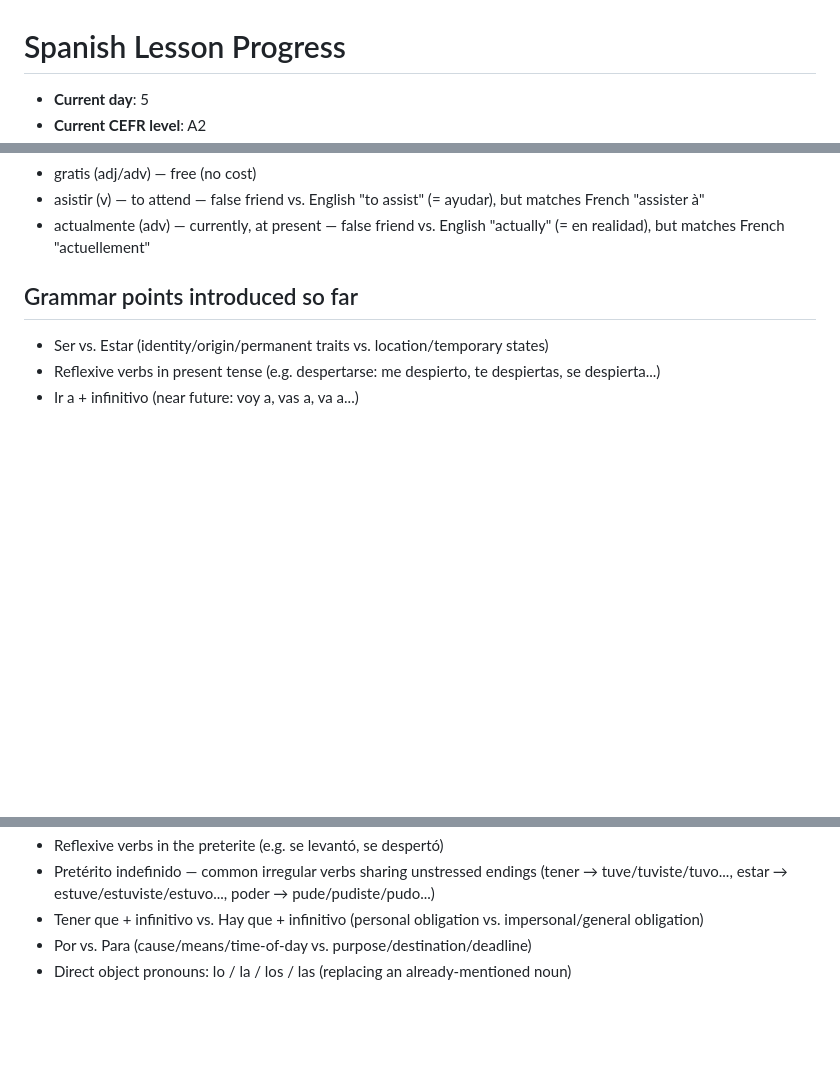
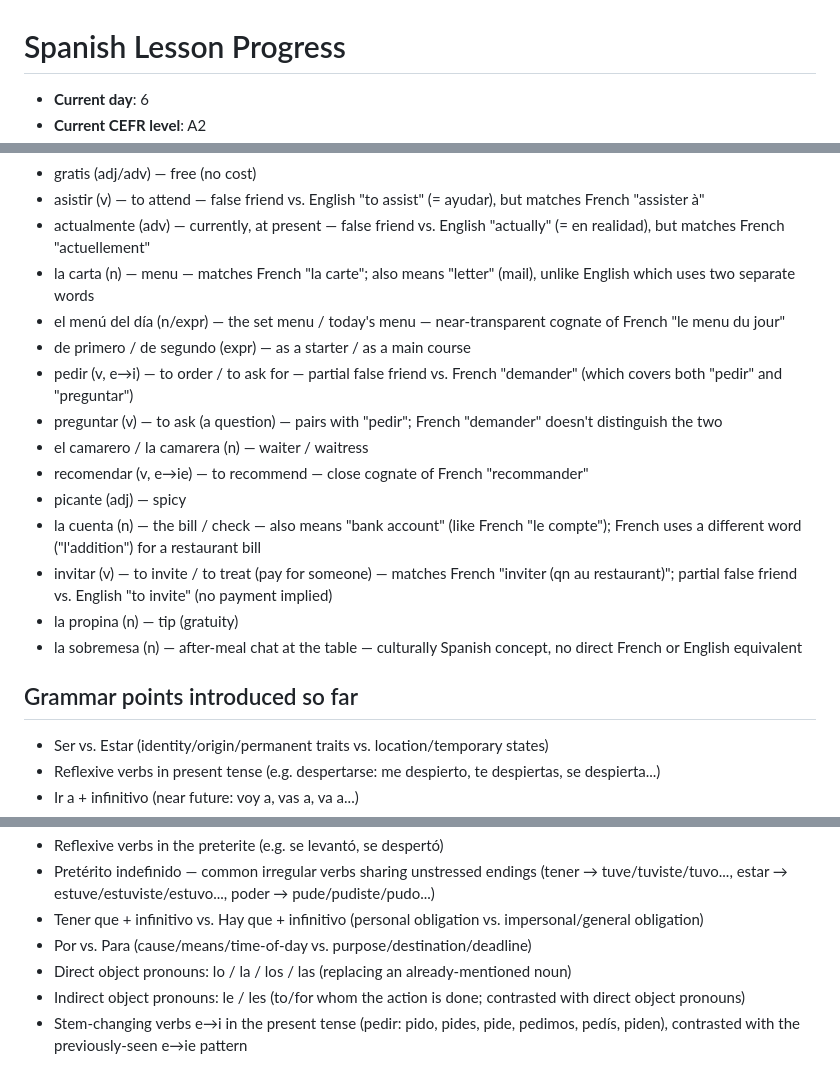
Before and after one commit to HAFSAOUISofiane/HAFSAOUISofiane.github.io, a Markdown page: spanish-learning/PROGRESS.md, 3 parts joined by grey strips. Drawn GitHub-style; blank space fills up the shorter version.

Commit message:
feat: add Spanish lesson for day 6 (2026-08-04)

```diff
--- a/spanish-learning/PROGRESS.md
+++ b/spanish-learning/PROGRESS.md
@@ -1,4 +1,4 @@
 # Spanish Lesson Progress
 
-- **Current day**: 5
+- **Current day**: 6
 - **Current CEFR level**: A2
@@ -63,6 +63,18 @@
 - gratis (adj/adv) — free (no cost)
 - asistir (v) — to attend — false friend vs. English "to assist" (= ayudar), but matches French "assister à"
 - actualmente (adv) — currently, at present — false friend vs. English "actually" (= en realidad), but matches French "actuellement"
+- la carta (n) — menu — matches French "la carte"; also means "letter" (mail), unlike English which uses two separate words
+- el menú del día (n/expr) — the set menu / today's menu — near-transparent cognate of French "le menu du jour"
+- de primero / de segundo (expr) — as a starter / as a main course
+- pedir (v, e→i) — to order / to ask for — partial false friend vs. French "demander" (which covers both "pedir" and "preguntar")
+- preguntar (v) — to ask (a question) — pairs with "pedir"; French "demander" doesn't distinguish the two
+- el camarero / la camarera (n) — waiter / waitress
+- recomendar (v, e→ie) — to recommend — close cognate of French "recommander"
+- picante (adj) — spicy
+- la cuenta (n) — the bill / check — also means "bank account" (like French "le compte"); French uses a different word ("l'addition") for a restaurant bill
+- invitar (v) — to invite / to treat (pay for someone) — matches French "inviter (qn au restaurant)"; partial false friend vs. English "to invite" (no payment implied)
+- la propina (n) — tip (gratuity)
+- la sobremesa (n) — after-meal chat at the table — culturally Spanish concept, no direct French or English equivalent
 
 ## Grammar points introduced so far
 
@@ -76,3 +88,5 @@
 - Tener que + infinitivo vs. Hay que + infinitivo (personal obligation vs. impersonal/general obligation)
 - Por vs. Para (cause/means/time-of-day vs. purpose/destination/deadline)
 - Direct object pronouns: lo / la / los / las (replacing an already-mentioned noun)
+- Indirect object pronouns: le / les (to/for whom the action is done; contrasted with direct object pronouns)
+- Stem-changing verbs e→i in the present tense (pedir: pido, pides, pide, pedimos, pedís, piden), contrasted with the previously-seen e→ie pattern
```
Also changed, not shown: other parts of spanish-learning/PROGRESS.md (+1 -1 lines), spanish-learning/2026-08-04.md (added, +53 -0 lines).
